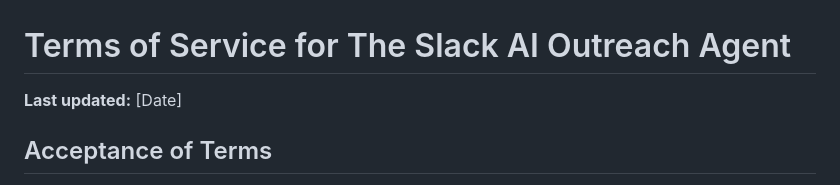
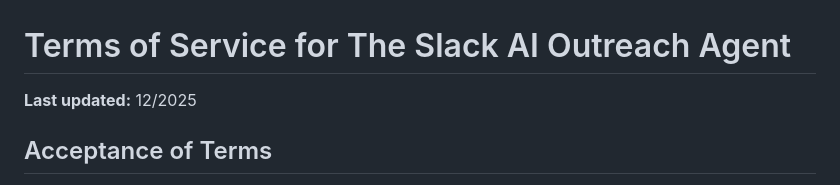
Before and after one commit to Jidzo1/The-Slack-AI-Outreach-Agent---Legal, a Markdown page: TERMS_OF_SERVICE.md, the part around the change. Rendered like a GitHub page.

Commit message:
Revise Terms of Service for The Slack AI Outreach Agent
Updated the Terms of Service document with the latest information and compliance details.

```diff
--- a/TERMS_OF_SERVICE.md
+++ b/TERMS_OF_SERVICE.md
@@ -1,6 +1,6 @@
 # Terms of Service for The Slack AI Outreach Agent
 
-**Last updated:** [Date]
+**Last updated:** 12/2025
 
 ## Acceptance of Terms
 
```
